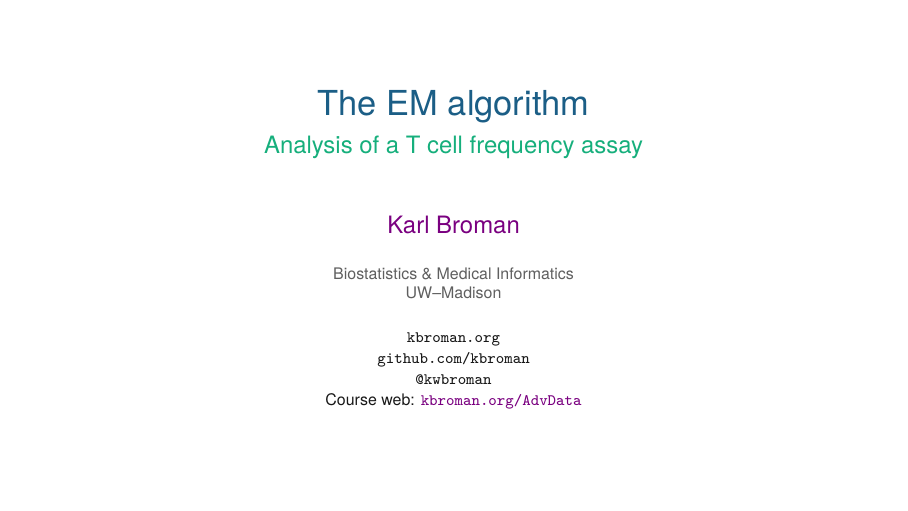
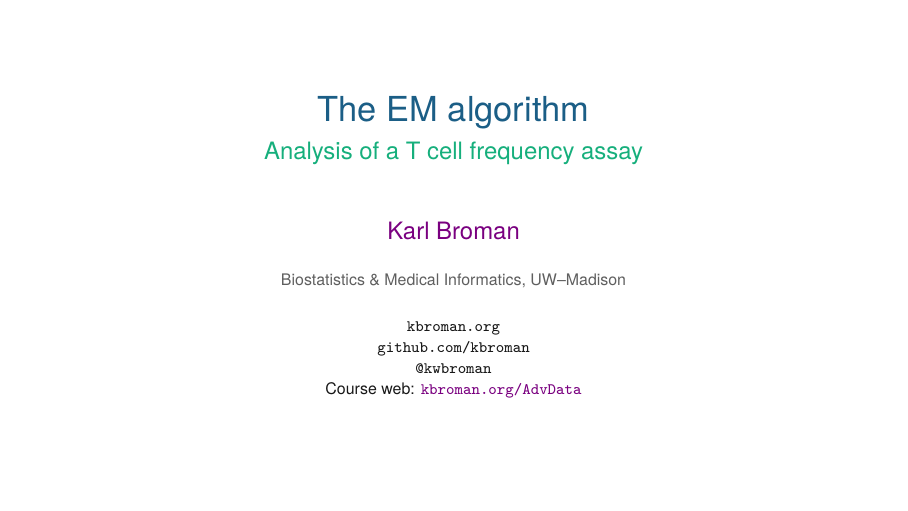
Before and after one commit to kbroman/AdvData, LaTeX slides (05_tcells/05_tcells.tex): page 1 of 26. Compiled offline with XeLaTeX.

Commit message:
Lec 5: minor formatting change

```diff
--- a/05_tcells/05_tcells.tex
+++ b/05_tcells/05_tcells.tex
@@ -14,7 +14,7 @@
 \title{The EM algorithm}
 \subtitle{Analysis of a T cell frequency assay}
 \author{\href{https://kbroman.org}{Karl Broman}}
-\institute{Biostatistics \& Medical Informatics \\ UW{\textendash}Madison}
+\institute{Biostatistics \& Medical Informatics, UW{\textendash}Madison}
 \date{\href{https://kbroman.org}{\tt \scriptsize \color{foreground} kbroman.org}
 \\[-4pt]
 \href{https://github.com/kbroman}{\tt \scriptsize \color{foreground} github.com/kbroman}
```
Also changed, not shown: docs/05_tcells.pdf.
